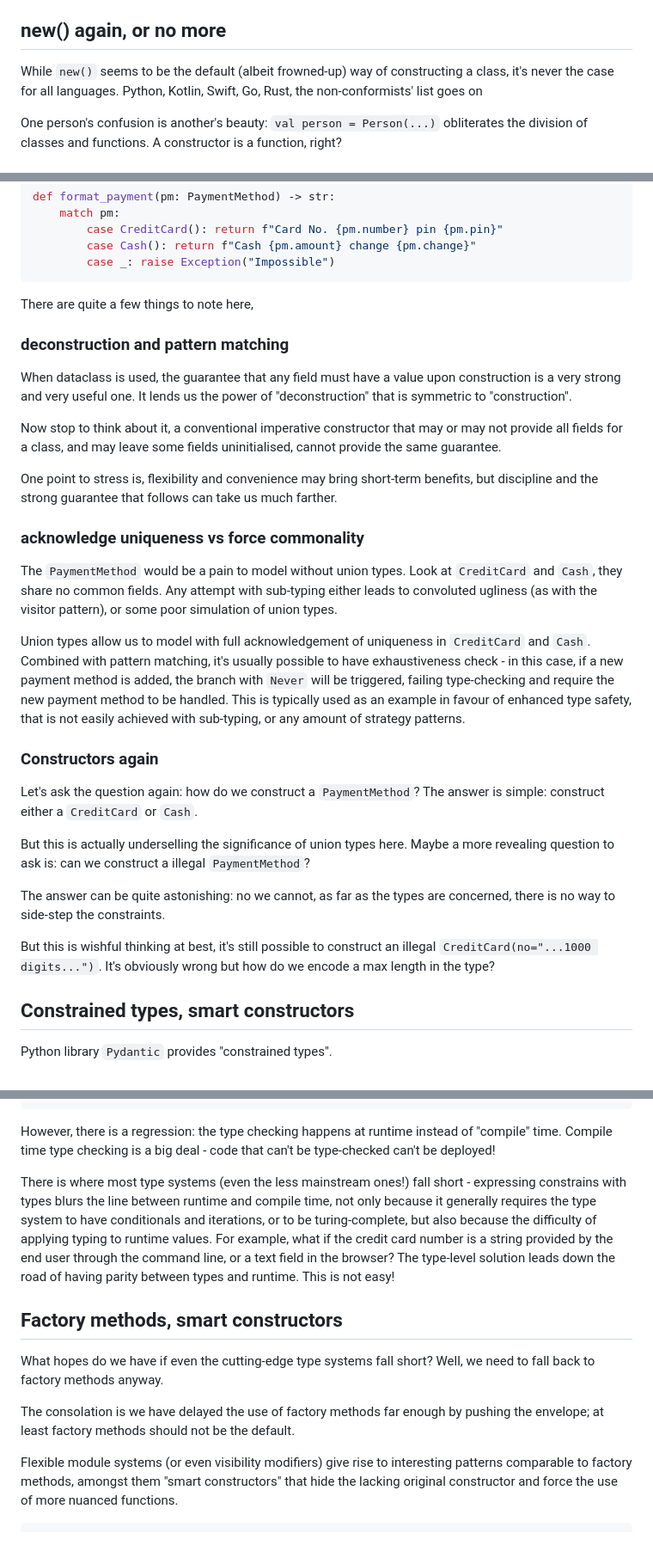
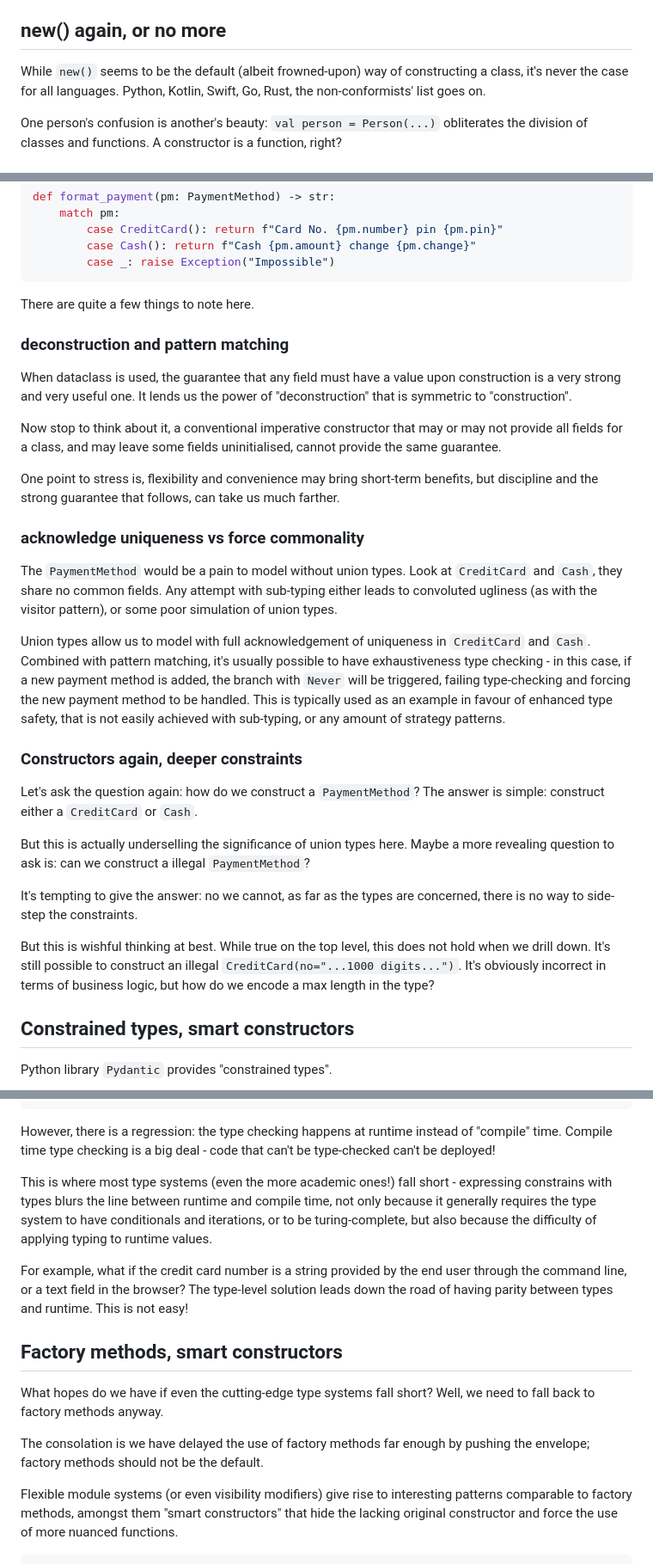
Before and after one commit to hackle/blog-rust, a Markdown page: raw/constructive-code.md, 3 parts joined by grey strips. Shown: that part at 86% size. GitHub-like rendering; blank space fills up the shorter version.

````diff
--- a/raw/constructive-code.md
+++ b/raw/constructive-code.md
@@ -52,7 +60,7 @@ Or, the more radical separation of data and behaviour,
 
 ## new() again, or no more
 
-While `new()` seems to be the default (albeit frowned-up) way of constructing a class, it's never the case for all languages. Python, Kotlin, Swift, Go, Rust, the non-conformists' list goes on
+While `new()` seems to be the default (albeit frowned-upon) way of constructing a class, it's never the case for all languages. Python, Kotlin, Swift, Go, Rust, the non-conformists' list goes on.
 
 One person's confusion is another's beauty: `val person = Person(...)` obliterates the division of classes and functions. A constructor is a function, right?
 
@@ -156,7 +174,7 @@ def format_payment(pm: PaymentMethod) -> str:
         case _: raise Exception("Impossible")
 ```
 
-There are quite a few things to note here,
+There are quite a few things to note here.
 
 ### deconstruction and pattern matching
 
@@ -164,23 +182,23 @@ When dataclass is used, the guarantee that any field must have a value upon cons
 
 Now stop to think about it, a conventional imperative constructor that may or may not provide all fields for a class, and may leave some fields uninitialised, cannot provide the same guarantee.
 
-One point to stress is, flexibility and convenience may bring short-term benefits, but discipline and the strong guarantee that follows can take us much farther.
+One point to stress is, flexibility and convenience may bring short-term benefits, but discipline and the strong guarantee that follows, can take us much farther.
 
 ### acknowledge uniqueness vs force commonality
 
 The `PaymentMethod` would be a pain to model without union types. Look at `CreditCard` and `Cash`, they share no common fields. Any attempt with sub-typing either leads to convoluted ugliness (as with the visitor pattern), or some poor simulation of union types.
 
-Union types allow us to model with full acknowledgement of uniqueness in `CreditCard` and `Cash`. Combined with pattern matching, it's usually possible to have exhaustiveness check - in this case, if a new payment method is added, the branch with `Never` will be triggered, failing type-checking and require the new payment method to be handled. This is typically used as an example in favour of enhanced type safety, that is not easily achieved with sub-typing, or any amount of strategy patterns.
+Union types allow us to model with full acknowledgement of uniqueness in `CreditCard` and `Cash`. Combined with pattern matching, it's usually possible to have exhaustiveness type checking - in this case, if a new payment method is added, the branch with `Never` will be triggered, failing type-checking and forcing the new payment method to be handled. This is typically used as an example in favour of enhanced type safety, that is not easily achieved with sub-typing, or any amount of strategy patterns.
 
-### Constructors again
+### Constructors again, deeper constraints
 
 Let's ask the question again: how do we construct a `PaymentMethod`? The answer is simple: construct either a `CreditCard` or `Cash`.
 
 But this is actually underselling the significance of union types here. Maybe a more revealing question to ask is: can we construct a illegal `PaymentMethod`?
 
-The answer can be quite astonishing: no we cannot, as far as the types are concerned, there is no way to side-step the constraints.
+It's tempting to give the answer: no we cannot, as far as the types are concerned, there is no way to side-step the constraints.
 
-But this is wishful thinking at best, it's still possible to construct an illegal `CreditCard(no="...1000 digits...")`. It's obviously wrong but how do we encode a max length in the type?
+But this is wishful thinking at best. While true on the top level, this does not hold when we drill down. It's still possible to construct an illegal `CreditCard(no="...1000 digits...")`. It's obviously incorrect in terms of business logic, but how do we encode a max length in the type?
 
 ## Constrained types, smart constructors
 
@@ -199,13 +217,15 @@ cc = ConstrainedCreditCard(number="0000000000000000000", pin="000")
 
 However, there is a regression: the type checking happens at runtime instead of "compile" time. Compile time type checking is a big deal - code that can't be type-checked can't be deployed!
 
-There is where most type systems (even the less mainstream ones!) fall short - expressing constrains with types blurs the line between runtime and compile time, not only because it generally requires the type system to have conditionals and iterations, or to be turing-complete, but also because the difficulty of applying typing to runtime values. For example, what if the credit card number is a string provided by the end user through the command line, or a text field in the browser? The type-level solution leads down the road of having parity between types and runtime. This is not easy!
+This is where most type systems (even the more academic ones!) fall short - expressing constrains with types blurs the line between runtime and compile time, not only because it generally requires the type system to have conditionals and iterations, or to be turing-complete, but also because the difficulty of applying typing to runtime values.
+
+For example, what if the credit card number is a string provided by the end user through the command line, or a text field in the browser? The type-level solution leads down the road of having parity between types and runtime. This is not easy!
 
 ## Factory methods, smart constructors
 
 What hopes do we have if even the cutting-edge type systems fall short? Well, we need to fall back to factory methods anyway.
 
-The consolation is we have delayed the use of factory methods far enough by pushing the envelope; at least factory methods should not be the default.
+The consolation is we have delayed the use of factory methods far enough by pushing the envelope; factory methods should not be the default.
 
 Flexible module systems (or even visibility modifiers) give rise to interesting patterns comparable to factory methods, amongst them "smart constructors" that hide the lacking original constructor and force the use of more nuanced functions.
 
````
Also changed, not shown: other parts of raw/constructive-code.md (+38 -20 lines).
